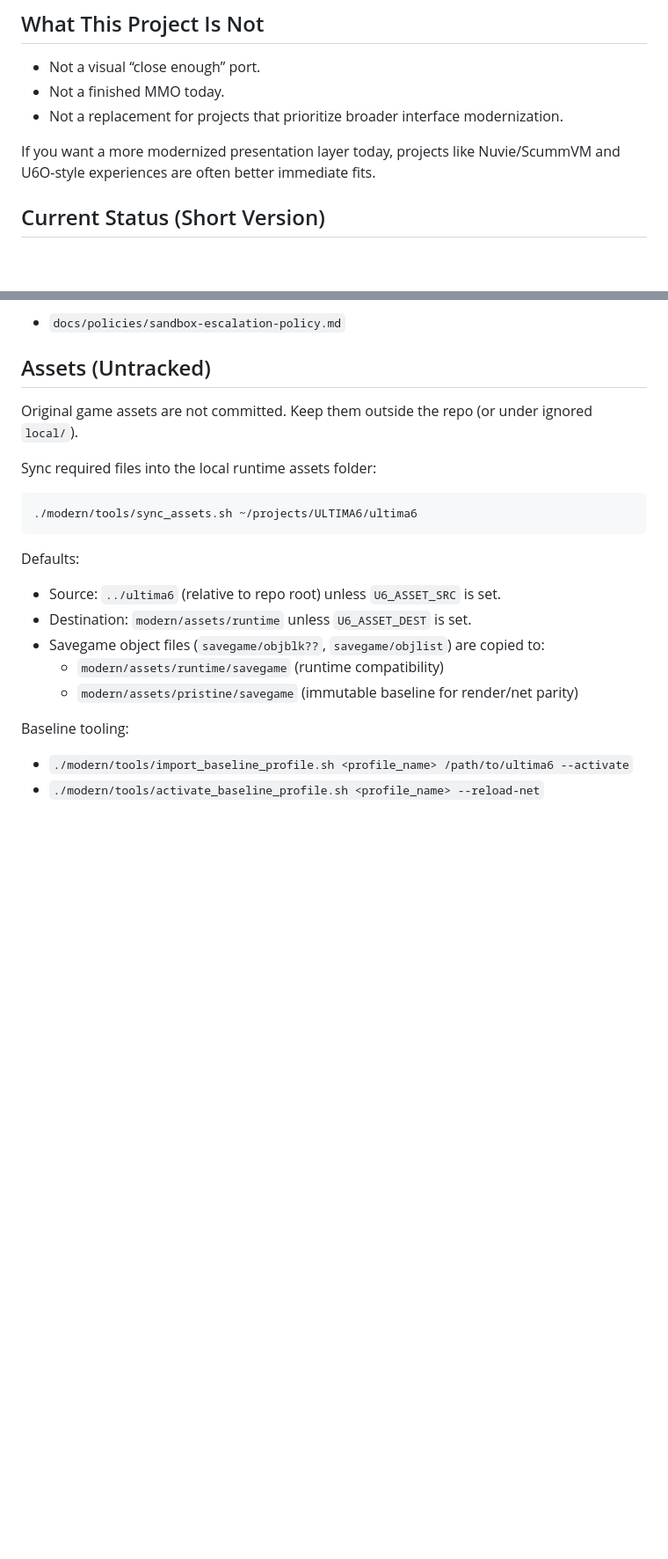
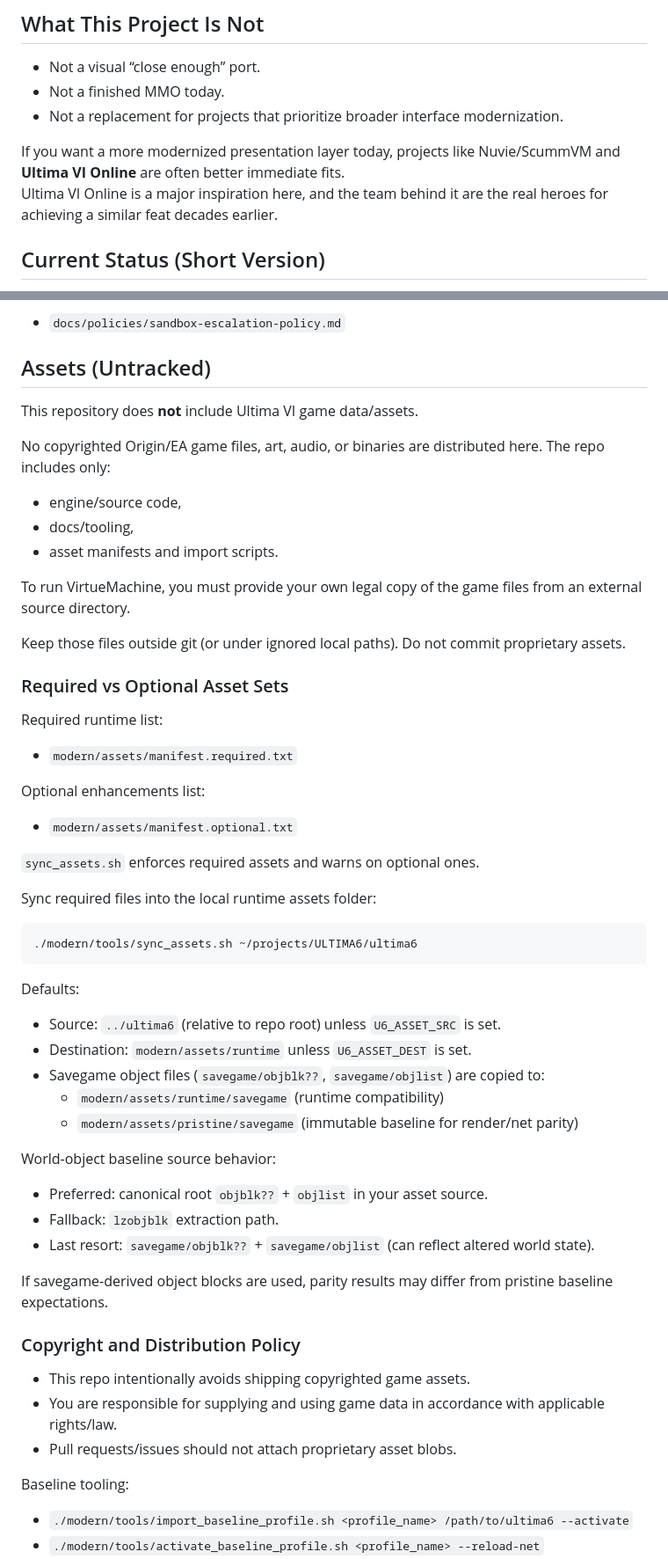
Before and after one commit to bstar/VirtueMachine, a Markdown page: README.md, 2 parts joined by grey strips. Shown at 88% size. GitHub-like rendering; blank space fills up the shorter version.

Commit message:
Credit Ultima VI Online inspiration in project docs

```diff
--- a/README.md
+++ b/README.md
@@ -23,7 +23,8 @@ The core direction is fidelity-first engineering with explicit documentation for
 - Not a finished MMO today.
 - Not a replacement for projects that prioritize broader interface modernization.
 
-If you want a more modernized presentation layer today, projects like Nuvie/ScummVM and U6O-style experiences are often better immediate fits.
+If you want a more modernized presentation layer today, projects like Nuvie/ScummVM and **Ultima VI Online** are often better immediate fits.
+Ultima VI Online is a major inspiration here, and the team behind it are the real heroes for achieving a similar feat decades earlier.
 
 ## Current Status (Short Version)
 
@@ -173,7 +174,30 @@ If commands fail due to sandbox restrictions in assistant-driven sessions, follo
 
 ## Assets (Untracked)
 
-Original game assets are not committed. Keep them outside the repo (or under ignored `local/`).
+This repository does **not** include Ultima VI game data/assets.
+
+No copyrighted Origin/EA game files, art, audio, or binaries are distributed here.
+The repo includes only:
+
+- engine/source code,
+- docs/tooling,
+- asset manifests and import scripts.
+
+To run VirtueMachine, you must provide your own legal copy of the game files from an external source directory.
+
+Keep those files outside git (or under ignored local paths). Do not commit proprietary assets.
+
+### Required vs Optional Asset Sets
+
+Required runtime list:
+
+- `modern/assets/manifest.required.txt`
+
+Optional enhancements list:
+
+- `modern/assets/manifest.optional.txt`
+
+`sync_assets.sh` enforces required assets and warns on optional ones.
 
 Sync required files into the local runtime assets folder:
 
@@ -189,6 +213,20 @@ Defaults:
   - `modern/assets/runtime/savegame` (runtime compatibility)
   - `modern/assets/pristine/savegame` (immutable baseline for render/net parity)
 
+World-object baseline source behavior:
+
+- Preferred: canonical root `objblk??` + `objlist` in your asset source.
+- Fallback: `lzobjblk` extraction path.
+- Last resort: `savegame/objblk??` + `savegame/objlist` (can reflect altered world state).
+
+If savegame-derived object blocks are used, parity results may differ from pristine baseline expectations.
+
+### Copyright and Distribution Policy
+
+- This repo intentionally avoids shipping copyrighted game assets.
+- You are responsible for supplying and using game data in accordance with applicable rights/law.
+- Pull requests/issues should not attach proprietary asset blobs.
+
 Baseline tooling:
 
 - `./modern/tools/import_baseline_profile.sh <profile_name> /path/to/ultima6 --activate`
```
Also changed, not shown: docs/wiki/README.md (+2 -2 lines).
